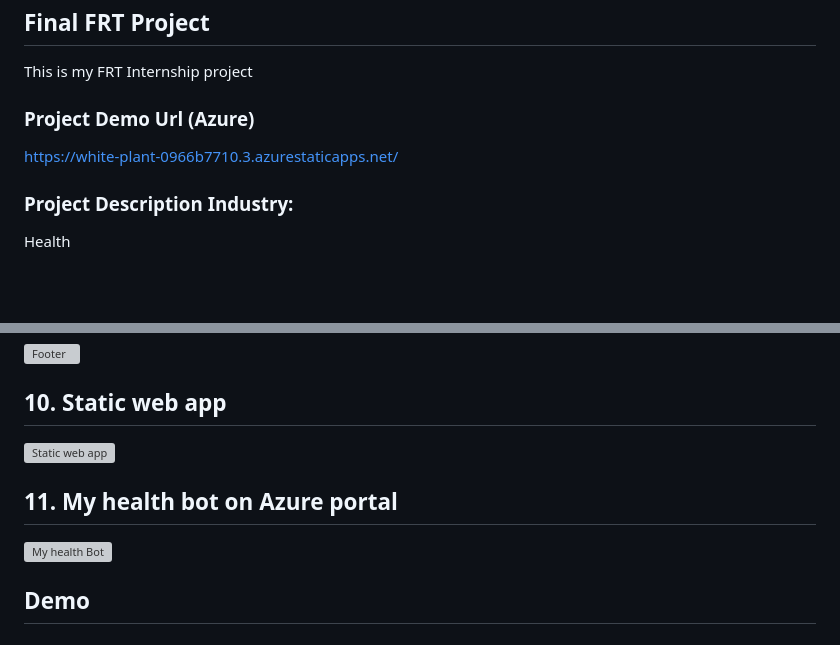
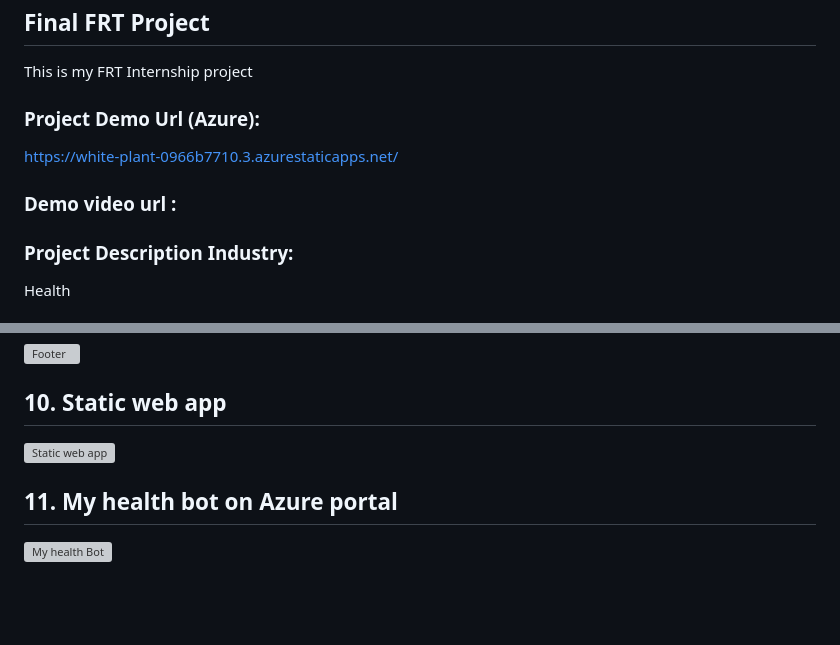
Before and after one commit to pisaltejas/VitalLife-Care, a Markdown page: README.md, 2 parts joined by grey strips. Rendered like a GitHub page; blank space fills up the shorter version; grey boxes are pictures that could not be loaded.

```diff
--- a/README.md
+++ b/README.md
@@ -2,8 +2,11 @@
 ## Final FRT Project
 This is my FRT Internship project
 
-### Project Demo Url (Azure)
+### Project Demo Url (Azure):
  https://white-plant-0966b7710.3.azurestaticapps.net/
+
+### Demo video url :
+
 
 ### Project Description Industry:
 
@@ -89,5 +92,4 @@ The problem we aim to solve is the complexity and opacity of accessing healthcar
 
 ## 11. My health bot on Azure portal
+
 ![My health Bot](https://github.com/pisaltejas/finalproject/assets/137098887/f11919d0-3b61-4921-864e-79b68e41ad46)
-
-## Demo
```
Also changed, not shown: other parts of README.md (+1 -1 lines).
